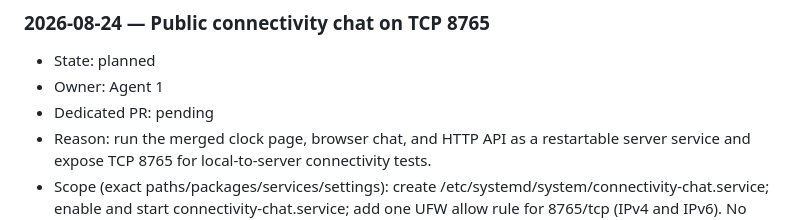
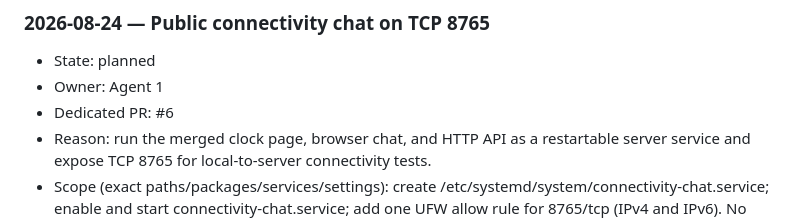
Before and after one commit to souldowndesu/WebServer, a Markdown page: ENVIRONMENT_CHANGES.md, the part around the change. GitHub-like rendering.

Commit message:
Link environment record to PR 6

```diff
--- a/ENVIRONMENT_CHANGES.md
+++ b/ENVIRONMENT_CHANGES.md
@@ -23,7 +23,7 @@ No server environment changes were made during the workflow-document initializat
 
 - State: planned
 - Owner: Agent 1
-- Dedicated PR: pending
+- Dedicated PR: #6
 - Reason: run the merged clock page, browser chat, and HTTP API as a restartable server service and expose TCP 8765 for local-to-server connectivity tests.
 - Scope (exact paths/packages/services/settings): create /etc/systemd/system/connectivity-chat.service; enable and start connectivity-chat.service; add one UFW allow rule for 8765/tcp (IPv4 and IPv6). No packages, credentials, profiles, or sibling workspaces change.
 - Source URL/version/SHA-256, if applicable: no external artifact; application source is repository main merge commit 8653e1c8d06c785c462fb2813919617d464afcbb.
```
